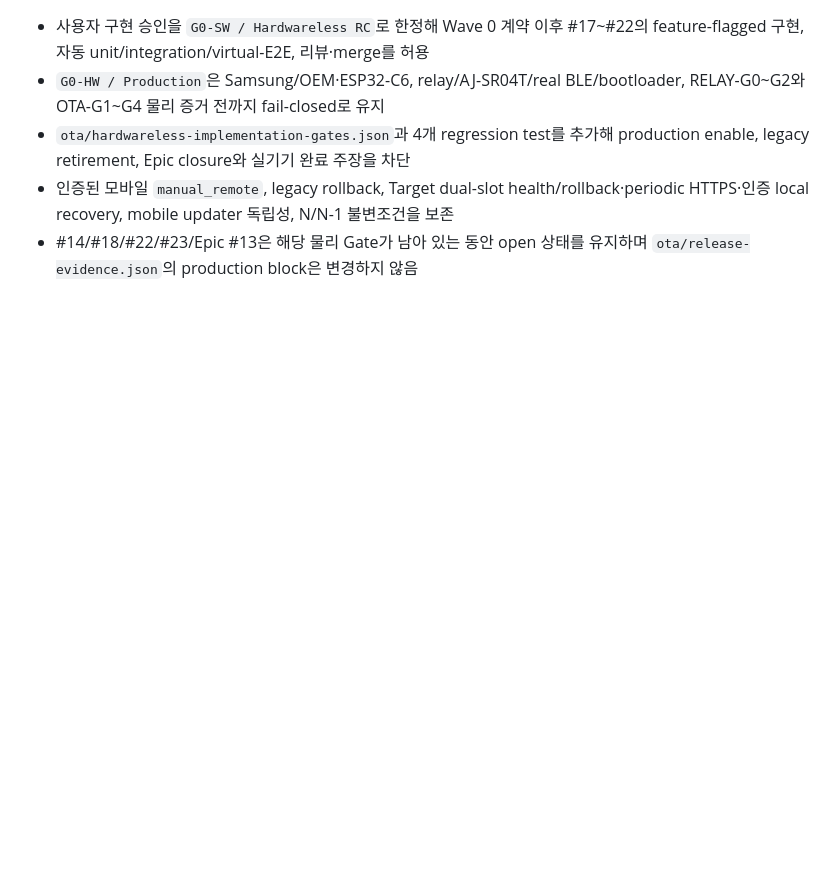
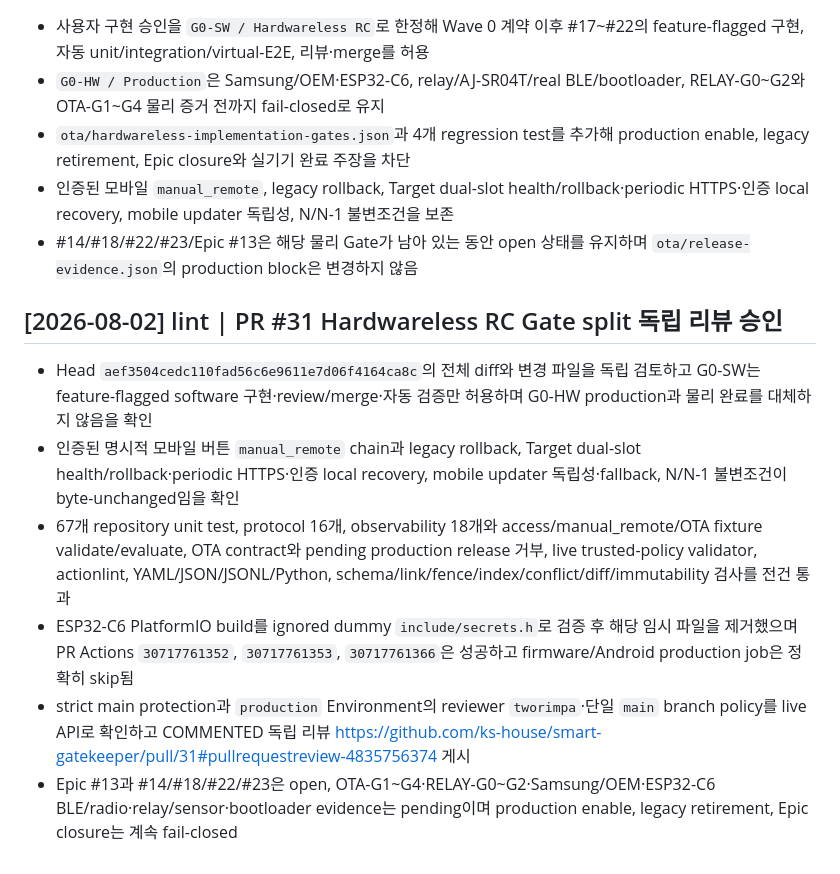
Before and after one commit to ks-house/smart-gatekeeper, a Markdown page: wiki/log.md, the part around the change. GitHub-like rendering; blank space fills up the shorter version.

Commit message:
docs: record independent PR 31 review

```diff
--- a/wiki/log.md
+++ b/wiki/log.md
@@ -1338,3 +1338,12 @@
 - `ota/hardwareless-implementation-gates.json`과 4개 regression test를 추가해 production enable, legacy retirement, Epic closure와 실기기 완료 주장을 차단
 - 인증된 모바일 `manual_remote`, legacy rollback, Target dual-slot health/rollback·periodic HTTPS·인증 local recovery, mobile updater 독립성, N/N-1 불변조건을 보존
 - #14/#18/#22/#23/Epic #13은 해당 물리 Gate가 남아 있는 동안 open 상태를 유지하며 `ota/release-evidence.json`의 production block은 변경하지 않음
+
+## [2026-08-02] lint | PR #31 Hardwareless RC Gate split 독립 리뷰 승인
+
+- Head `aef3504cedc110fad56c6e9611e7d06f4164ca8c`의 전체 diff와 변경 파일을 독립 검토하고 G0-SW는 feature-flagged software 구현·review/merge·자동 검증만 허용하며 G0-HW production과 물리 완료를 대체하지 않음을 확인
+- 인증된 명시적 모바일 버튼 `manual_remote` chain과 legacy rollback, Target dual-slot health/rollback·periodic HTTPS·인증 local recovery, mobile updater 독립성·fallback, N/N-1 불변조건이 byte-unchanged임을 확인
+- 67개 repository unit test, protocol 16개, observability 18개와 access/manual_remote/OTA fixture validate/evaluate, OTA contract와 pending production release 거부, live trusted-policy validator, actionlint, YAML/JSON/JSONL/Python, schema/link/fence/index/conflict/diff/immutability 검사를 전건 통과
+- ESP32-C6 PlatformIO build를 ignored dummy `include/secrets.h`로 검증 후 해당 임시 파일을 제거했으며 PR Actions `30717761352`, `30717761353`, `30717761366`은 성공하고 firmware/Android production job은 정확히 skip됨
+- strict main protection과 `production` Environment의 reviewer `tworimpa`·단일 `main` branch policy를 live API로 확인하고 COMMENTED 독립 리뷰 https://github.com/ks-house/smart-gatekeeper/pull/31#pullrequestreview-4835756374 게시
+- Epic #13과 #14/#18/#22/#23은 open, OTA-G1~G4·RELAY-G0~G2·Samsung/OEM·ESP32-C6 BLE/radio·relay/sensor·bootloader evidence는 pending이며 production enable, legacy retirement, Epic closure는 계속 fail-closed
```
